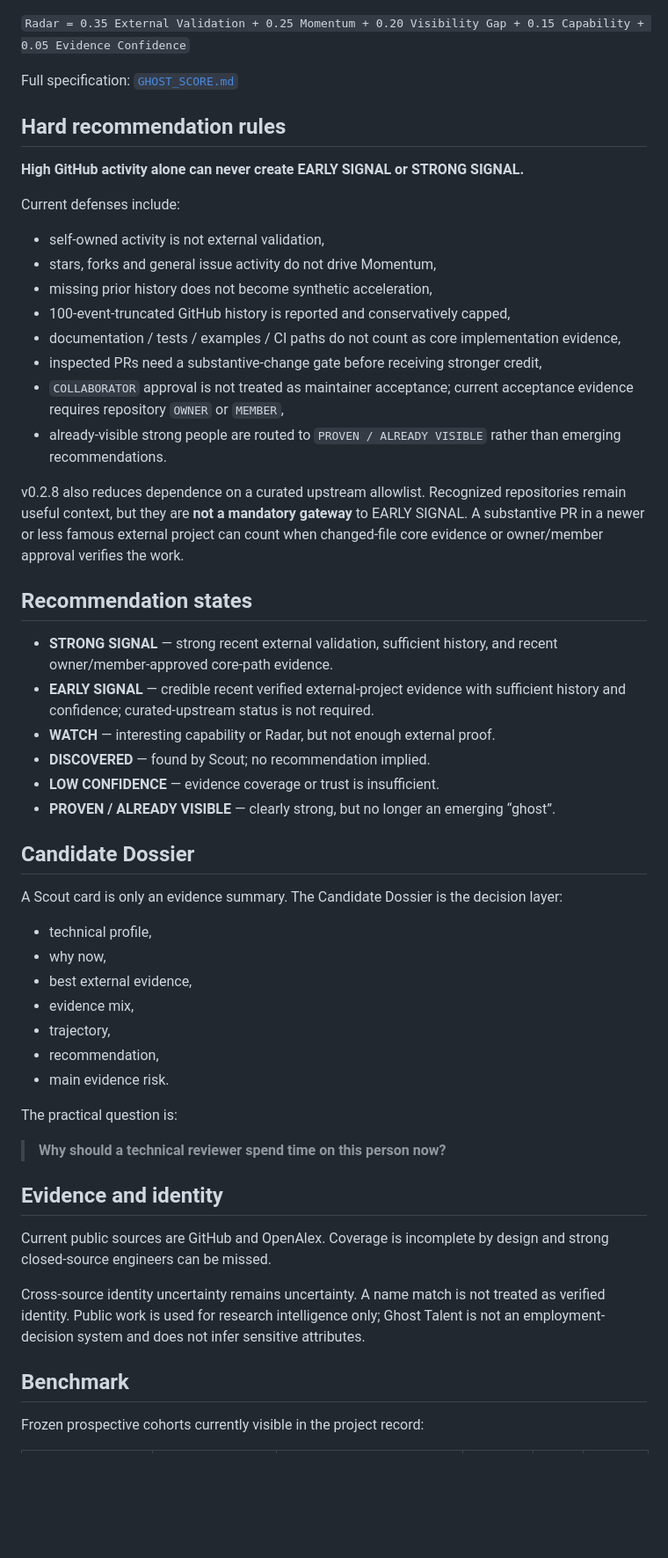
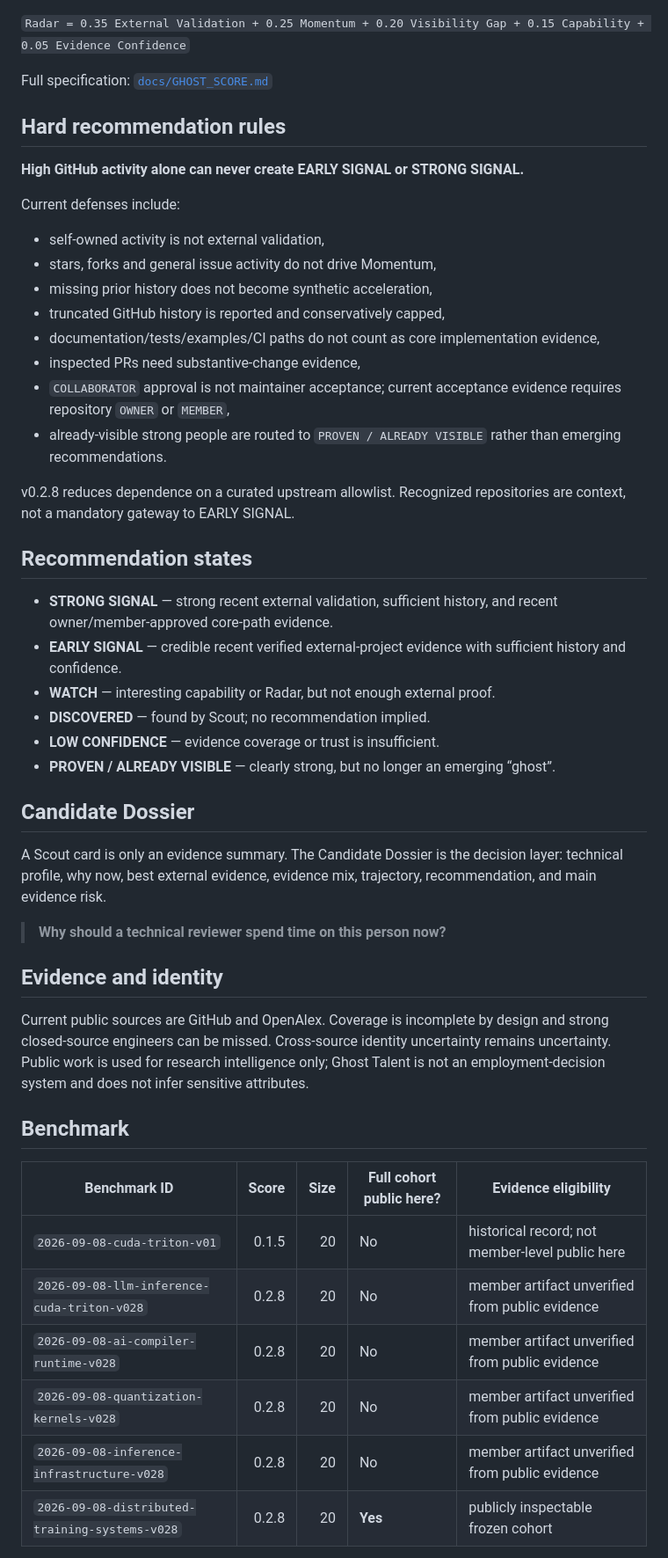
Before and after one commit to AmazingKimi/ghost-talent, a Markdown page: README.md, the part around one of its changes. Shown at 88% size. Rendered like a GitHub page; blank space fills up the shorter version.

Commit message:
Align public benchmark claims with protocol v2

```diff
--- a/README.md
+++ b/README.md
@@ -38,7 +40,7 @@ The active score version is **0.2.8**:
 
 `Radar = 0.35 External Validation + 0.25 Momentum + 0.20 Visibility Gap + 0.15 Capability + 0.05 Evidence Confidence`
 
-Full specification: [`GHOST_SCORE.md`](GHOST_SCORE.md)
+Full specification: [`docs/GHOST_SCORE.md`](docs/GHOST_SCORE.md)
 
 ## Hard recommendation rules
 
@@ -49,18 +51,18 @@ Current defenses include:
 - self-owned activity is not external validation,
 - stars, forks and general issue activity do not drive Momentum,
 - missing prior history does not become synthetic acceleration,
-- 100-event-truncated GitHub history is reported and conservatively capped,
-- documentation / tests / examples / CI paths do not count as core implementation evidence,
-- inspected PRs need a substantive-change gate before receiving stronger credit,
-- `COLLABORATOR` approval is not treated as maintainer acceptance; current acceptance evidence requires repository `OWNER` or `MEMBER`,
+- truncated GitHub history is reported and conservatively capped,
+- documentation/tests/examples/CI paths do not count as core implementation evidence,
+- inspected PRs need substantive-change evidence,
+- `COLLABORATOR` approval is not maintainer acceptance; current acceptance evidence requires repository `OWNER` or `MEMBER`,
 - already-visible strong people are routed to `PROVEN / ALREADY VISIBLE` rather than emerging recommendations.
 
-v0.2.8 also reduces dependence on a curated upstream allowlist. Recognized repositories remain useful context, but they are **not a mandatory gateway** to EARLY SIGNAL. A substantive PR in a newer or less famous external project can count when changed-file core evidence or owner/member approval verifies the work.
+v0.2.8 reduces dependence on a curated upstream allowlist. Recognized repositories are context, not a mandatory gateway to EARLY SIGNAL.
 
 ## Recommendation states
 
 - **STRONG SIGNAL** — strong recent external validation, sufficient history, and recent owner/member-approved core-path evidence.
-- **EARLY SIGNAL** — credible recent verified external-project evidence with sufficient history and confidence; curated-upstream status is not required.
+- **EARLY SIGNAL** — credible recent verified external-project evidence with sufficient history and confidence.
 - **WATCH** — interesting capability or Radar, but not enough external proof.
 - **DISCOVERED** — found by Scout; no recommendation implied.
 - **LOW CONFIDENCE** — evidence coverage or trust is insufficient.
@@ -68,27 +70,22 @@ v0.2.8 also reduces dependence on a curated upstream allowlist. Recognized repos
 
 ## Candidate Dossier
 
-A Scout card is only an evidence summary. The Candidate Dossier is the decision layer:
-
-- technical profile,
-- why now,
-- best external evidence,
-- evidence mix,
-- trajectory,
-- recommendation,
-- main evidence risk.
-
-The practical question is:
+A Scout card is only an evidence summary. The Candidate Dossier is the decision layer: technical profile, why now, best external evidence, evidence mix, trajectory, recommendation, and main evidence risk.
 
 > **Why should a technical reviewer spend time on this person now?**
 
 ## Evidence and identity
 
-Current public sources are GitHub and OpenAlex. Coverage is incomplete by design and strong closed-source engineers can be missed.
-
-Cross-source identity uncertainty remains uncertainty. A name match is not treated as verified identity. Public work is used for research intelligence only; Ghost Talent is not an employment-decision system and does not infer sensitive attributes.
+Current public sources are GitHub and OpenAlex. Coverage is incomplete by design and strong closed-source engineers can be missed. Cross-source identity uncertainty remains uncertainty. Public work is used for research intelligence only; Ghost Talent is not an employment-decision system and does not infer sensitive attributes.
 
 ## Benchmark
 
-Frozen prospective cohorts currently visible in the project record:
+| Benchmark ID | Score | Size | Full cohort public here? | Evidence eligibility |
+|---|---:|---:|---|---|
+| `2026-09-08-cuda-triton-v01` | 0.1.5 | 20 | No | historical record; not member-level public here |
+| `2026-09-08-llm-inference-cuda-triton-v028` | 0.2.8 | 20 | No | member artifact unverified from public evidence |
+| `2026-09-08-ai-compiler-runtime-v028` | 0.2.8 | 20 | No | member artifact unverified from public evidence |
+| `2026-09-08-quantization-kernels-v028` | 0.2.8 | 20 | No | member artifact unverified from public evidence |
+| `2026-09-08-inference-infrastructure-v028` | 0.2.8 | 20 | No | member artifact unverified from public evidence |
+| `2026-09-08-distributed-training-systems-v028` | 0.2.8 | 20 | **Yes** | publicly inspectable frozen cohort |
 
```
Also changed, not shown: other parts of README.md (+21 -46 lines).
